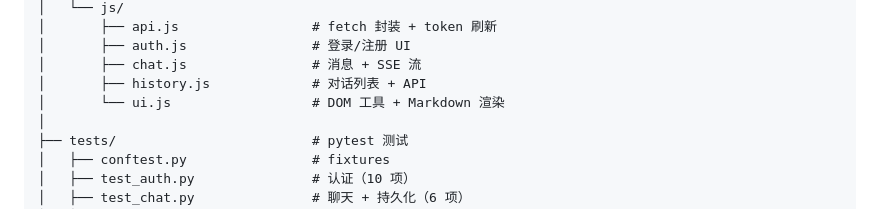
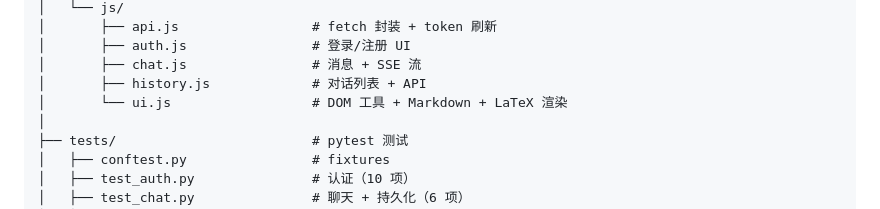
Before and after one commit to yangx11111/webProgram, a Markdown page: README.md, the part around the change. Rendered like a GitHub page.

Commit message:
同步文档：LaTeX 渲染和 auth 修复已反映到阅读指南
- source_code_walkthrough.md：请求生命周期中标注 KaTeX 渲染步骤
- README.md：ui.js 描述更新为 "Markdown + LaTeX 渲染"

Co-Authored-By: Claude Opus 4.7 <noreply@anthropic.com>

```diff
--- a/README.md
+++ b/README.md
@@ -97,7 +97,7 @@ python run.py
 │       ├── auth.js                # 登录/注册 UI
 │       ├── chat.js                # 消息 + SSE 流
 │       ├── history.js             # 对话列表 + API
-│       └── ui.js                  # DOM 工具 + Markdown 渲染
+│       └── ui.js                  # DOM 工具 + Markdown + LaTeX 渲染
 │
 ├── tests/                         # pytest 测试
 │   ├── conftest.py                # fixtures
```
Also changed, not shown: docs/source_code_walkthrough.md (+1 -1 lines).
